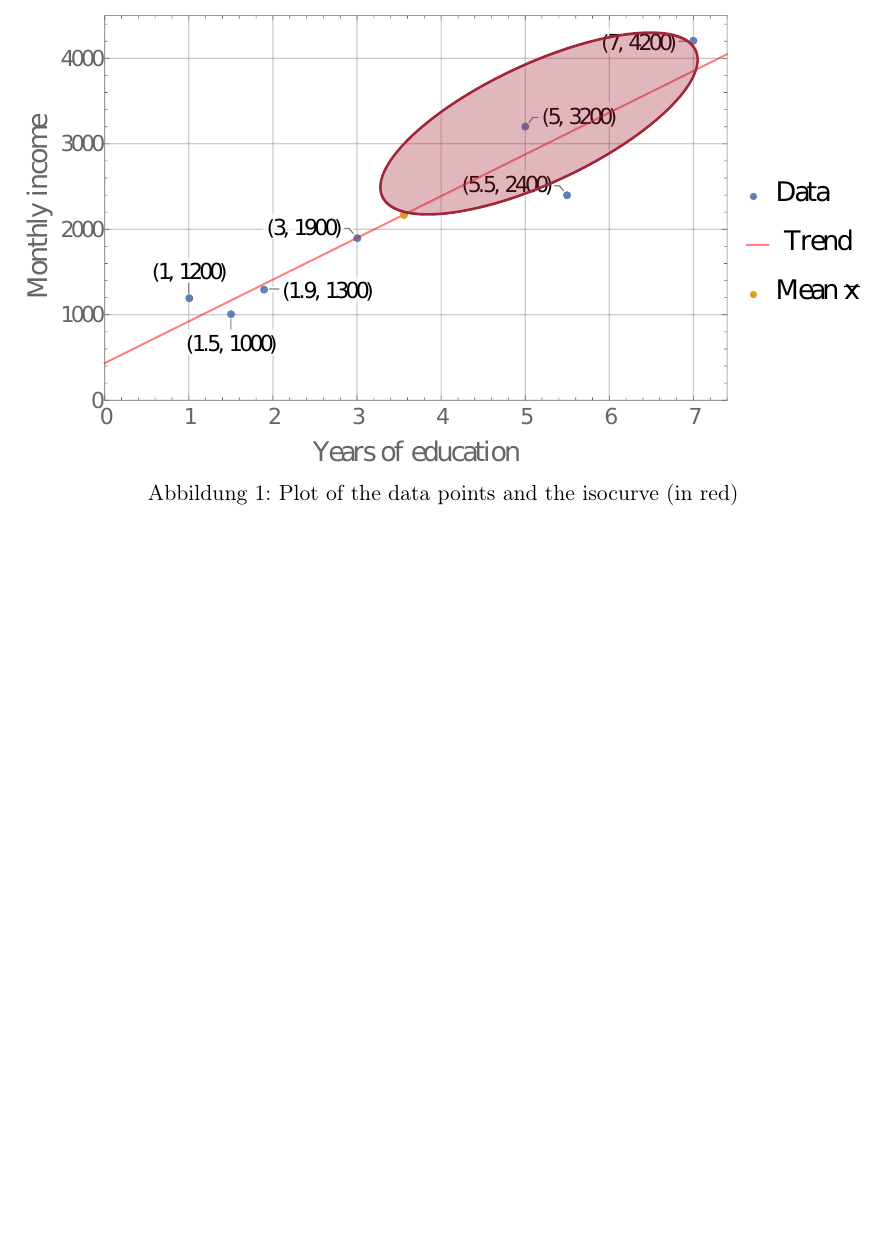
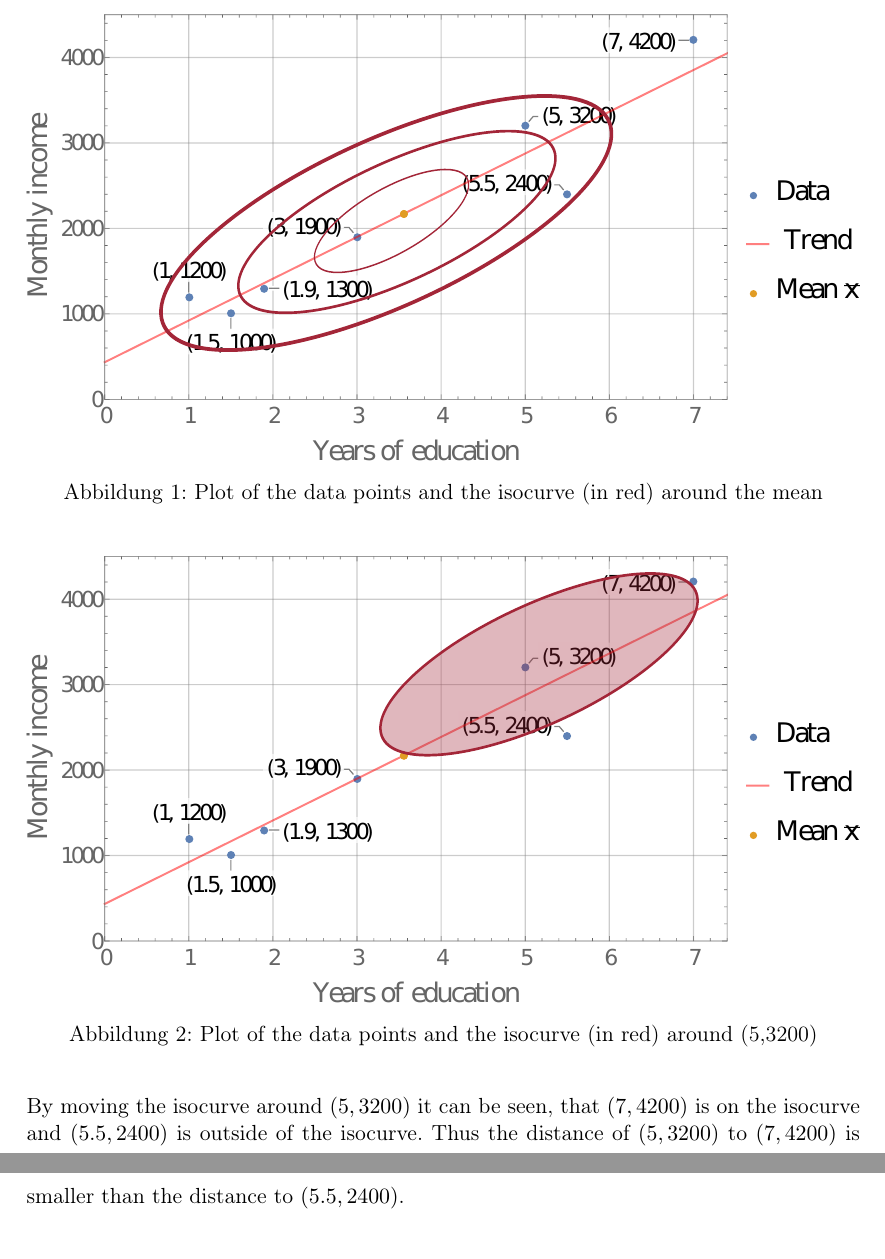
Before and after one commit to aul12/PatternRecognition, a LaTeX problem sheet (Assignment03/main.tex): part of page 4 of 4 before the commit and two parts of pages 4 and 5 of 5 after it, the two joined at a grey line, cut so that both start at the same text, the shorter picture padded with empty space. Compiled offline with pdfLaTeX.

Commit message:
Assignement 3 fertig

```diff
--- a/Assignment03/main.tex
+++ b/Assignment03/main.tex
@@ -123,9 +123,17 @@
     \subsection{}
     \begin{figure}[H]
         \centering
-        \includegraphics[width=\textwidth]{A3.pdf}
-        \caption{Plot of the data points and the isocurve (in red)}
+        \includegraphics[width=\textwidth]{A3_1.pdf}
+        \caption{Plot of the data points and the isocurve (in red) around the mean}
     \end{figure}
+
+    \begin{figure}[H]
+        \centering
+        \includegraphics[width=\textwidth]{A3_2.pdf}
+        \caption{Plot of the data points and the isocurve (in red) around (5,3200)}
+    \end{figure}
+    By moving the isocurve around $(5,3200)$ it can be seen, that $(7,4200)$ is on the isocurve and $(5.5,2400)$ is outside of the isocurve. Thus the distance of $(5,3200)$ to $(7,4200)$ is smaller than the distance to $(5.5,2400)$.
+
 
     \subsection{}
     \lstinputlisting[language=Python]{distance.py}
```
Also changed, not shown: Assignment03/A3_1.pdf (added), Assignment03/A3_2.pdf (renamed from Assignment03/A3.pdf), Assignment03/main.tex (2 more changed lines), 2 other files.
